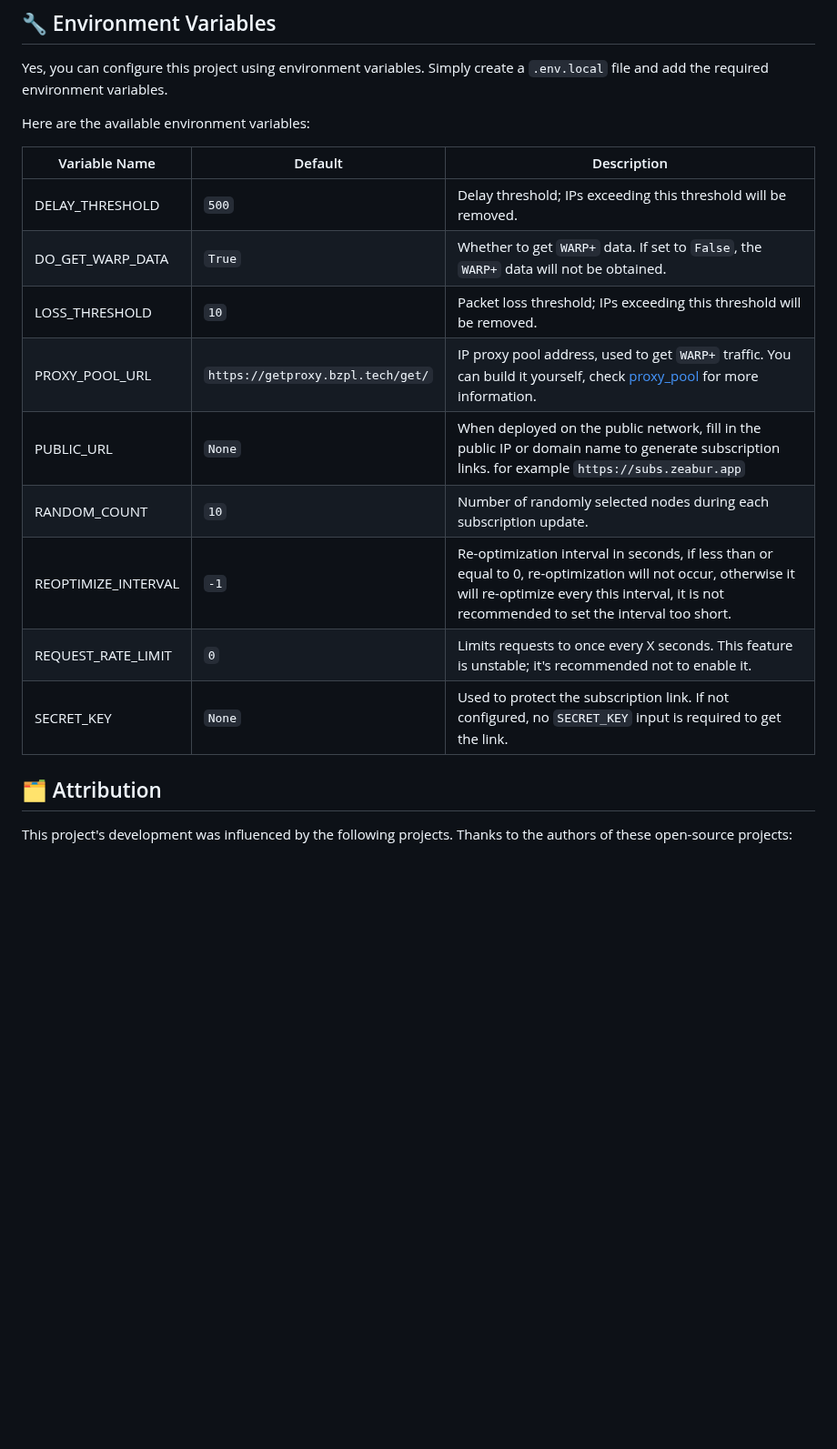
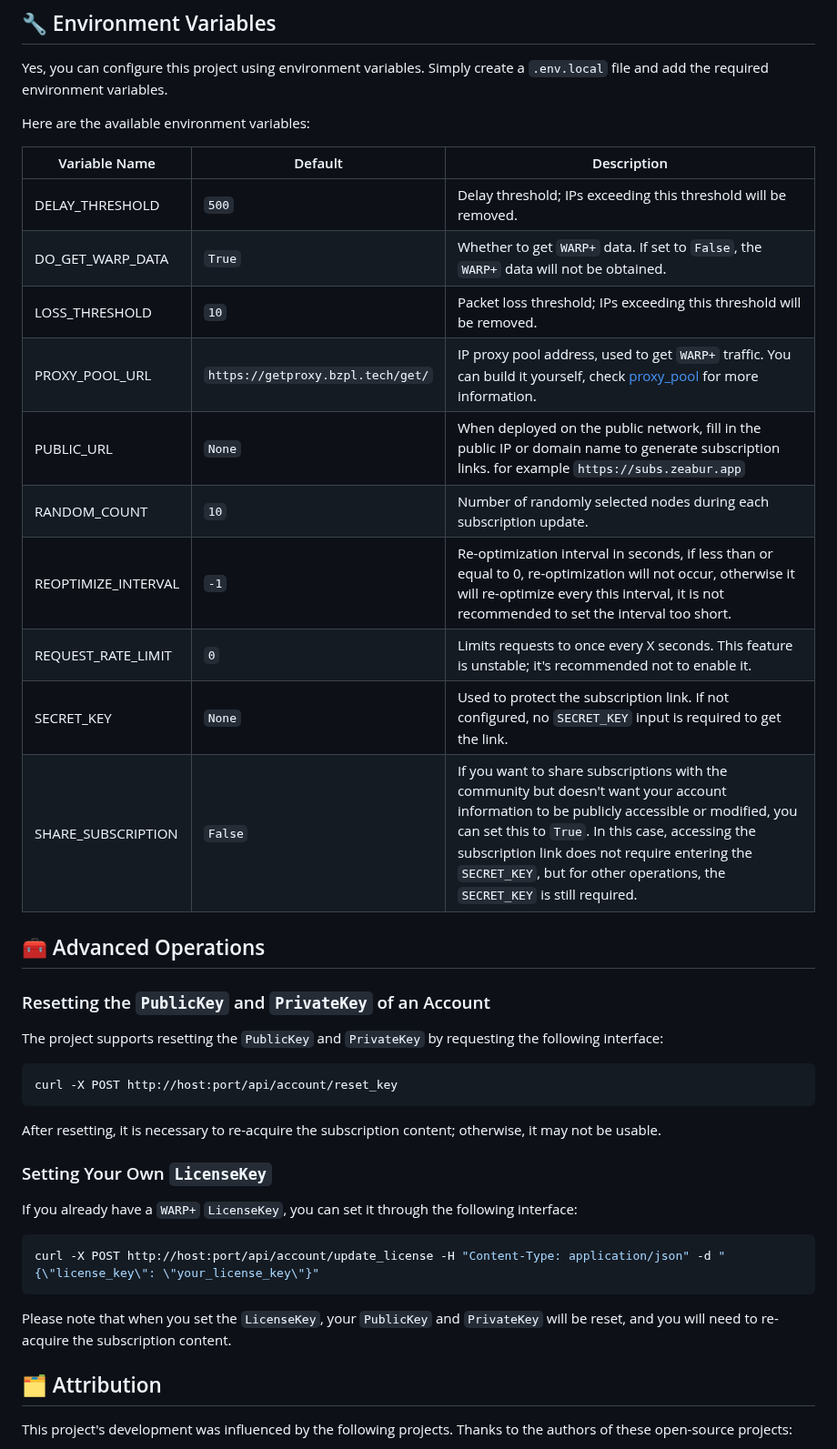
Before and after one commit to vvbbnn00/WARP-Clash-API, a Markdown page: README_en.md, the part around the change. Shown at 91% size. Drawn GitHub-style; blank space fills up the shorter version.

Commit message:
docs: Added documentation for the `SHARE_SUBSCRIPTION` parameter and some advanced operations.

````diff
--- a/README_en.md
+++ b/README_en.md
@@ -86,17 +86,41 @@ environment variables.
 
 Here are the available environment variables:
 
-| Variable Name       | Default                           | Description                                                                                                                                                                                              |
-|---------------------|-----------------------------------|----------------------------------------------------------------------------------------------------------------------------------------------------------------------------------------------------------|
-| DELAY_THRESHOLD     | `500`                             | Delay threshold; IPs exceeding this threshold will be removed.                                                                                                                                           |
-| DO_GET_WARP_DATA    | `True`                            | Whether to get `WARP+` data. If set to `False`, the `WARP+` data will not be obtained.                                                                                                                   |
-| LOSS_THRESHOLD      | `10`                              | Packet loss threshold; IPs exceeding this threshold will be removed.                                                                                                                                     |
-| PROXY_POOL_URL      | `https://getproxy.bzpl.tech/get/` | IP proxy pool address, used to get `WARP+` traffic. You can build it yourself, check [proxy_pool](https://github.com/jhao104/proxy_pool) for more information.                                           |
-| PUBLIC_URL          | `None`                            | When deployed on the public network, fill in the public IP or domain name to generate subscription links. for example `https://subs.zeabur.app`                                                          |
-| RANDOM_COUNT        | `10`                              | Number of randomly selected nodes during each subscription update.                                                                                                                                       |
-| REOPTIMIZE_INTERVAL | `-1`                              | Re-optimization interval in seconds, if less than or equal to 0, re-optimization will not occur, otherwise it will re-optimize every this interval, it is not recommended to set the interval too short. |
-| REQUEST_RATE_LIMIT  | `0`                               | Limits requests to once every X seconds. This feature is unstable; it's recommended not to enable it.                                                                                                    |
-| SECRET_KEY          | `None`                            | Used to protect the subscription link. If not configured, no `SECRET_KEY` input is required to get the link.                                                                                             |
+| Variable Name       | Default                           | Description                                                                                                                                                                                                                                                                                                                |
+|---------------------|-----------------------------------|----------------------------------------------------------------------------------------------------------------------------------------------------------------------------------------------------------------------------------------------------------------------------------------------------------------------------|
+| DELAY_THRESHOLD     | `500`                             | Delay threshold; IPs exceeding this threshold will be removed.                                                                                                                                                                                                                                                             |
+| DO_GET_WARP_DATA    | `True`                            | Whether to get `WARP+` data. If set to `False`, the `WARP+` data will not be obtained.                                                                                                                                                                                                                                     |
+| LOSS_THRESHOLD      | `10`                              | Packet loss threshold; IPs exceeding this threshold will be removed.                                                                                                                                                                                                                                                       |
+| PROXY_POOL_URL      | `https://getproxy.bzpl.tech/get/` | IP proxy pool address, used to get `WARP+` traffic. You can build it yourself, check [proxy_pool](https://github.com/jhao104/proxy_pool) for more information.                                                                                                                                                             |
+| PUBLIC_URL          | `None`                            | When deployed on the public network, fill in the public IP or domain name to generate subscription links. for example `https://subs.zeabur.app`                                                                                                                                                                            |
+| RANDOM_COUNT        | `10`                              | Number of randomly selected nodes during each subscription update.                                                                                                                                                                                                                                                         |
+| REOPTIMIZE_INTERVAL | `-1`                              | Re-optimization interval in seconds, if less than or equal to 0, re-optimization will not occur, otherwise it will re-optimize every this interval, it is not recommended to set the interval too short.                                                                                                                   |
+| REQUEST_RATE_LIMIT  | `0`                               | Limits requests to once every X seconds. This feature is unstable; it's recommended not to enable it.                                                                                                                                                                                                                      |
+| SECRET_KEY          | `None`                            | Used to protect the subscription link. If not configured, no `SECRET_KEY` input is required to get the link.                                                                                                                                                                                                               |
+| SHARE_SUBSCRIPTION  | `False`                           | If you want to share subscriptions with the community but doesn't want your account information to be publicly accessible or modified, you can set this to `True`. In this case, accessing the subscription link does not require entering the `SECRET_KEY`, but for other operations, the `SECRET_KEY` is still required. |
+
+## 🧰 Advanced Operations
+
+### Resetting the `PublicKey` and `PrivateKey` of an Account
+
+The project supports resetting the `PublicKey` and `PrivateKey` by requesting the following interface:
+
+```bash
+curl -X POST http://host:port/api/account/reset_key
+```
+
+After resetting, it is necessary to re-acquire the subscription content; otherwise, it may not be usable.
+
+### Setting Your Own `LicenseKey`
+
+If you already have a `WARP+` `LicenseKey`, you can set it through the following interface:
+
+```bash
+curl -X POST http://host:port/api/account/update_license -H "Content-Type: application/json" -d "{\"license_key\": \"your_license_key\"}"
+```
+
+Please note that when you set the `LicenseKey`, your `PublicKey` and `PrivateKey` will be reset, and you will need to
+re-acquire the subscription content.
 
 ## 🗂️ Attribution
 
````
Also changed, not shown: README.md (+34 -11 lines).
